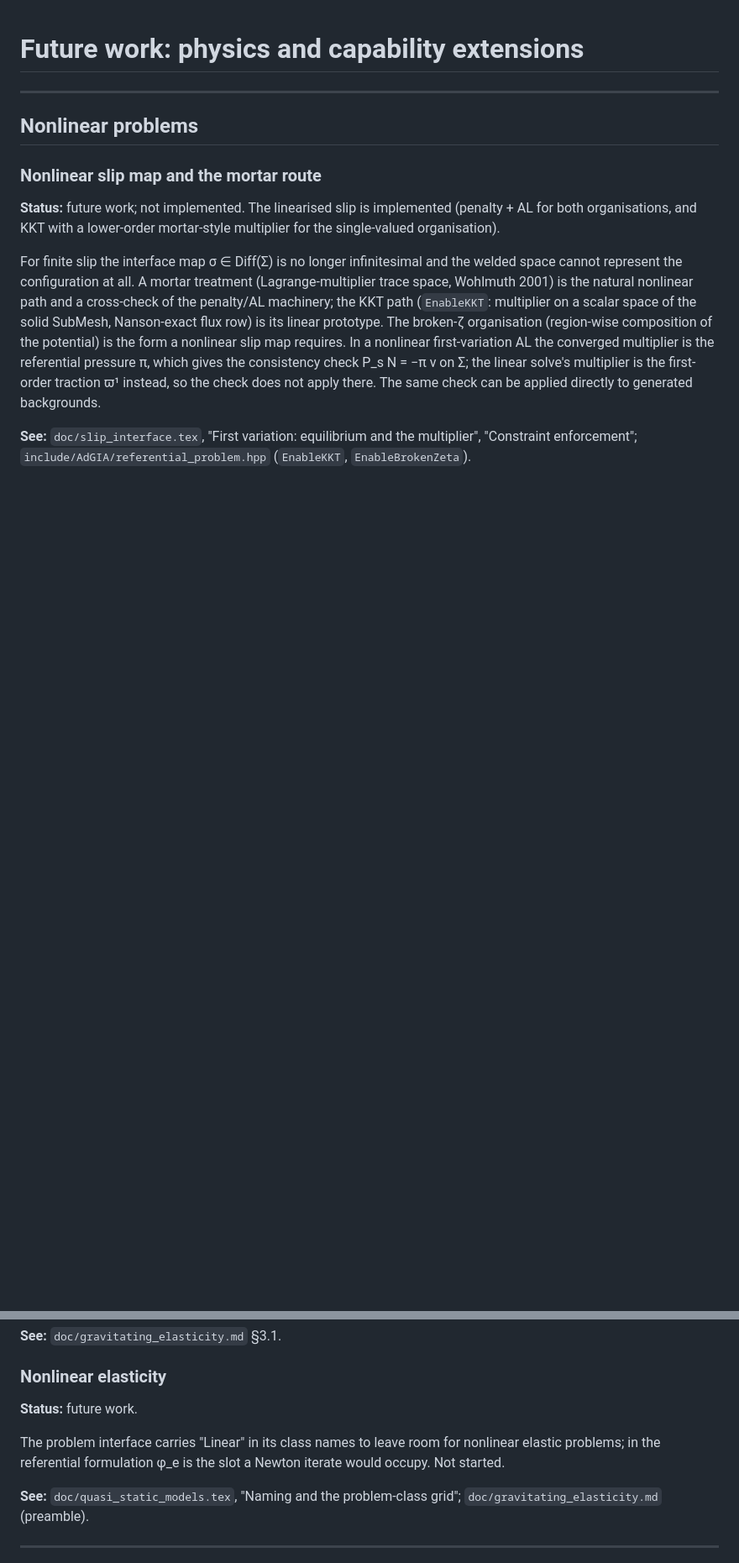
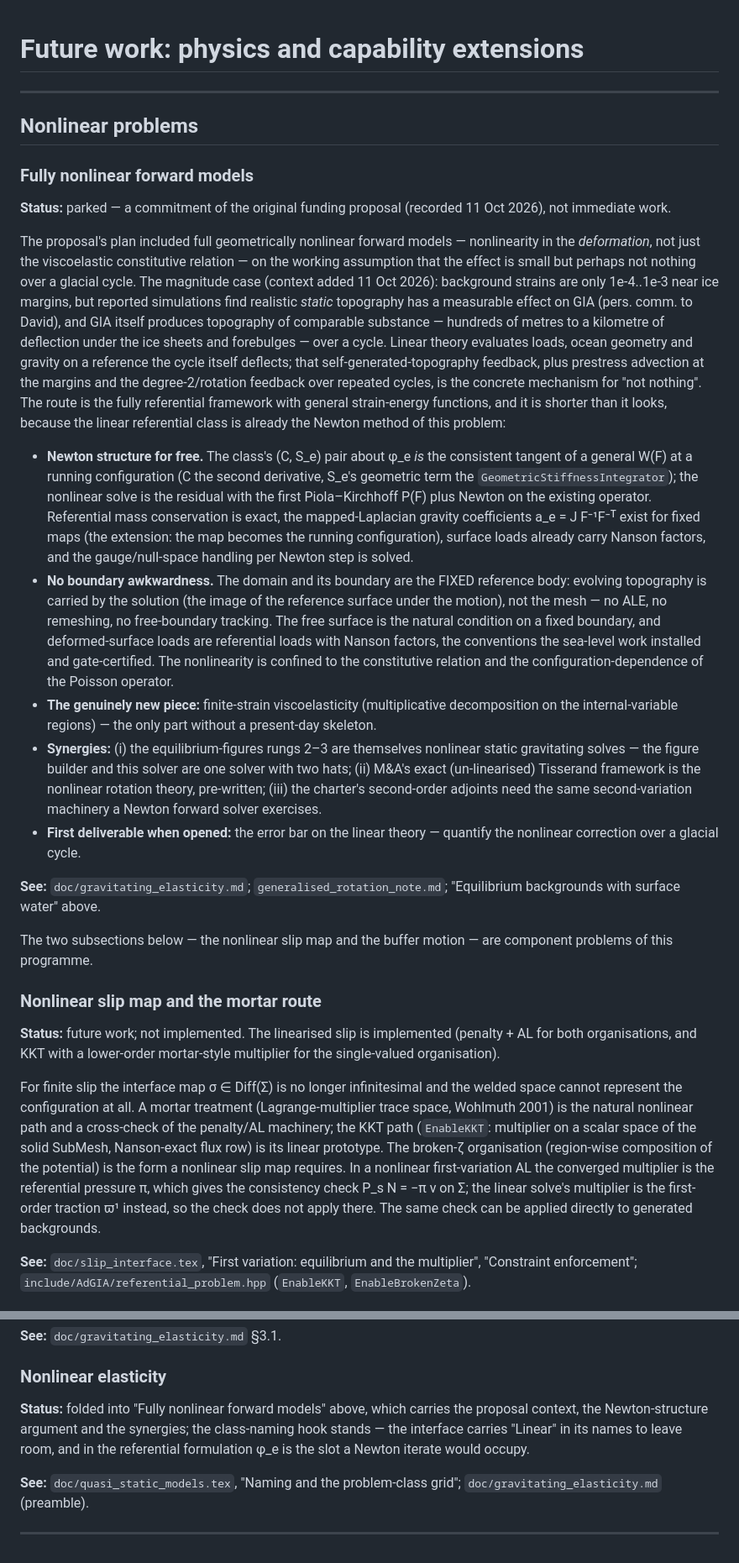
Before and after one commit to da380/AdGIA, a Markdown page: doc/planning/future_work.md, 2 parts joined by grey strips. Shown at 84% size. Rendered like a GitHub page; blank space fills up the shorter version.

```diff
--- a/doc/planning/future_work.md
+++ b/doc/planning/future_work.md
@@ -3,6 +3,70 @@
 ---
 
 ## Nonlinear problems
+
+### Fully nonlinear forward models
+
+**Status:** parked — a commitment of the original funding proposal
+(recorded 11 Oct 2026), not immediate work.
+
+The proposal's plan included full geometrically nonlinear forward
+models — nonlinearity in the *deformation*, not just the viscoelastic
+constitutive relation — on the working assumption that the effect is
+small but perhaps not nothing over a glacial cycle. The magnitude
+case (context added 11 Oct 2026): background strains are only
+1e-4..1e-3 near ice margins, but reported simulations find realistic
+*static* topography has a measurable effect on GIA (pers. comm. to
+David), and GIA itself produces topography of comparable
+substance — hundreds of metres to a kilometre of deflection under
+the ice sheets and forebulges — over a cycle. Linear theory
+evaluates loads, ocean geometry and gravity on a reference the cycle
+itself deflects; that self-generated-topography feedback, plus
+prestress advection at the margins and the degree-2/rotation
+feedback over repeated cycles, is the concrete mechanism for "not
+nothing". The route is the fully referential framework with general
+strain-energy functions, and it is shorter than it looks, because
+the linear referential class is already the Newton method of this
+problem:
+
+- **Newton structure for free.** The class's (C, S_e) pair about
+  φ_e *is* the consistent tangent of a general W(F) at a running
+  configuration (C the second derivative, S_e's geometric term the
+  `GeometricStiffnessIntegrator`); the nonlinear solve is the
+  residual with the first Piola–Kirchhoff P(F) plus Newton on the
+  existing operator. Referential mass conservation is exact, the
+  mapped-Laplacian gravity coefficients a_e = J F⁻¹F⁻ᵀ exist for
+  fixed maps (the extension: the map becomes the running
+  configuration), surface loads already carry Nanson factors, and
+  the gauge/null-space handling per Newton step is solved.
+- **No boundary awkwardness.** The domain and its boundary are the
+  FIXED reference body: evolving topography is carried by the
+  solution (the image of the reference surface under the motion),
+  not the mesh — no ALE, no remeshing, no free-boundary tracking.
+  The free surface is the natural condition on a fixed boundary,
+  and deformed-surface loads are referential loads with Nanson
+  factors, the conventions the sea-level work installed and
+  gate-certified. The nonlinearity is confined to the constitutive
+  relation and the configuration-dependence of the Poisson
+  operator.
+- **The genuinely new piece:** finite-strain viscoelasticity
+  (multiplicative decomposition on the internal-variable regions) —
+  the only part without a present-day skeleton.
+- **Synergies:** (i) the equilibrium-figures rungs 2–3 are
+  themselves nonlinear static gravitating solves — the figure
+  builder and this solver are one solver with two hats; (ii) M&A's
+  exact (un-linearised) Tisserand framework is the nonlinear
+  rotation theory, pre-written; (iii) the charter's second-order
+  adjoints need the same second-variation machinery a Newton
+  forward solver exercises.
+- **First deliverable when opened:** the error bar on the linear
+  theory — quantify the nonlinear correction over a glacial cycle.
+
+**See:** `doc/gravitating_elasticity.md`;
+`generalised_rotation_note.md`; "Equilibrium backgrounds with
+surface water" above.
+
+The two subsections below — the nonlinear slip map and the buffer
+motion — are component problems of this programme.
 
 ### Nonlinear slip map and the mortar route
 
@@ -65,11 +129,11 @@ serial and parallel.
 
 ### Nonlinear elasticity
 
-**Status:** future work.
-
-The problem interface carries "Linear" in its class names to leave room
-for nonlinear elastic problems; in the referential formulation φ_e is the
-slot a Newton iterate would occupy. Not started.
+**Status:** folded into "Fully nonlinear forward models" above, which
+carries the proposal context, the Newton-structure argument and the
+synergies; the class-naming hook stands — the interface carries
+"Linear" in its names to leave room, and in the referential
+formulation φ_e is the slot a Newton iterate would occupy.
 
 **See:** `doc/quasi_static_models.tex`, "Naming and the problem-class
 grid"; `doc/gravitating_elasticity.md` (preamble).
```
Also changed, not shown: other parts of doc/planning/future_work.md (+19 -1 lines), doc/planning/README.md (+1 -0 lines), doc/planning/adjoint_plan.md (added, +307 -0 lines).
